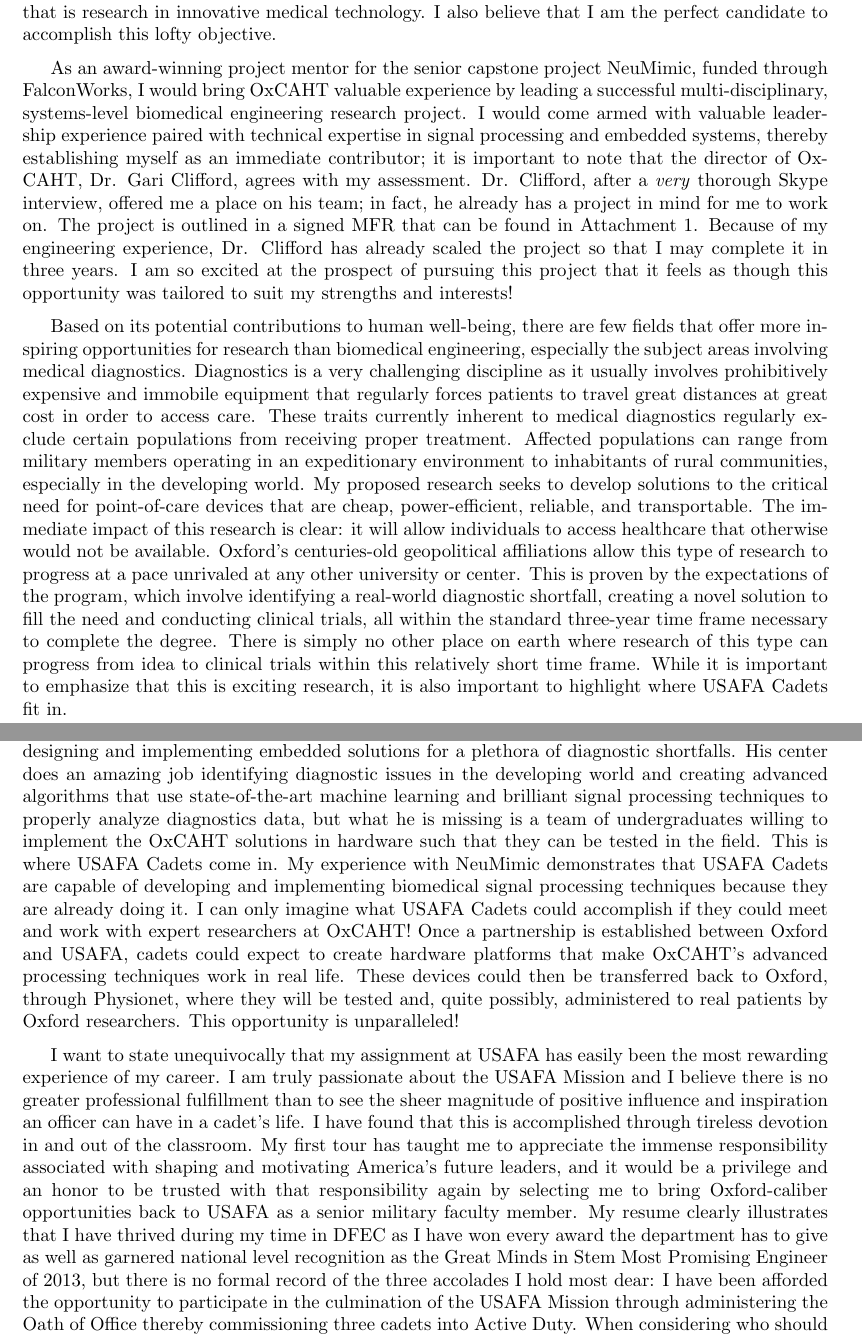
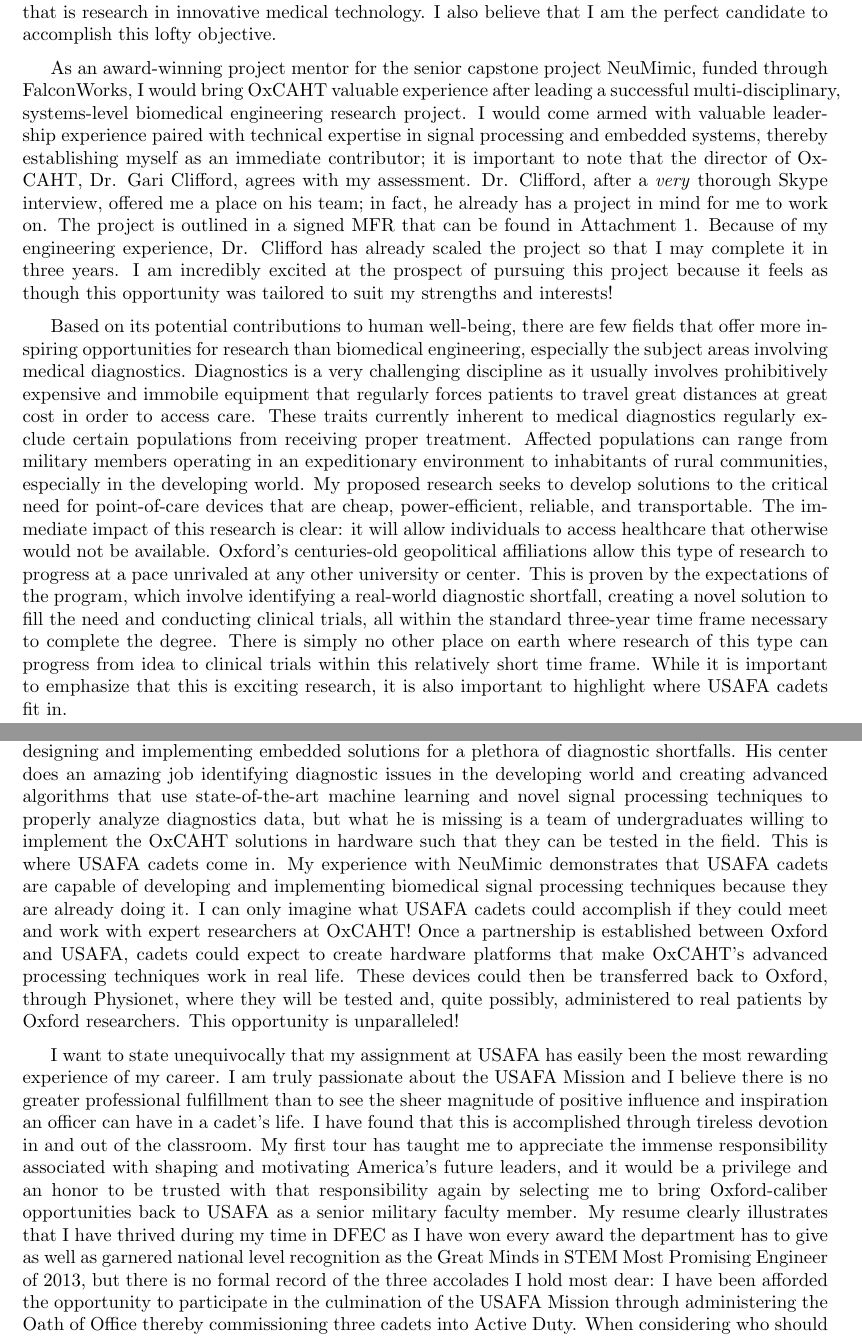
Before and after one commit to sivwizinbiznilva/MFR, a LaTeX document (MFR.tex): two parts of pages 1 and 2 of 18, joined at a grey line, cut so that both start at the same text. Compiled offline with pdfLaTeX.

Commit message:
ltc clark

```diff
--- a/MFR.tex
+++ b/MFR.tex
@@ -43,7 +43,7 @@ I also believe that I am the perfect candidate to accomplish
 this lofty objective.
 
 As an award-winning project mentor for the senior capstone project
-NeuMimic, funded through FalconWorks, I would bring OxCAHT valuable experience by leading a
+NeuMimic, funded through FalconWorks, I would bring OxCAHT valuable experience after leading a
 successful multi-disciplinary, systems-level biomedical engineering research project. I would
 come armed with valuable leadership experience paired with technical expertise in signal
 processing and embedded systems, thereby establishing myself as an immediate contributor;
@@ -52,8 +52,8 @@ with my assessment. Dr. Clifford, after a \emph{very} thorough Skype interview,
 offered me a place on his team; in fact, he already has a project in mind for me to work on.
 The project is outlined in a signed MFR that can be found in Attachment 1.
 Because of my engineering experience, Dr. Clifford has already scaled the project so that I may
-complete it in three years. I am so excited at the prospect of pursuing this project that it
-feels as though this opportunity was tailored to suit my strengths and interests!
+complete it in three years. I am incredibly excited at the prospect of pursuing this project
+because it feels as though this opportunity was tailored to suit my strengths and interests!
 
 Based on its potential contributions to human well-being, there are few fields
 that offer more inspiring opportunities for research than biomedical engineering, especially the subject areas involving medical diagnostics.
@@ -76,7 +76,7 @@ clinical trials, all within the standard three-year time frame necessary to
 complete the degree. There is simply no other place on earth where research of
 this type can progress from idea to clinical trials within this relatively short
 time frame. While it is important to emphasize that this is exciting research,
-it is also important to highlight where USAFA Cadets fit in.
+it is also important to highlight where USAFA cadets fit in.
 
 OxCAHT follows a research model based on the mission of Engineering World
 Health ``to inspire and mobilize the biomedical engineering community to improve
@@ -106,13 +106,13 @@ I can help generations of cadets make tangible contributions to the health and w
 Currently, Dr. Clifford needs help designing and implementing embedded solutions
 for a plethora of diagnostic shortfalls. His center does an amazing job
 identifying diagnostic issues in the developing world and creating advanced algorithms that use
-state-of-the-art machine learning and brilliant signal processing techniques to
+state-of-the-art machine learning and novel signal processing techniques to
 properly analyze diagnostics data, but what he is missing is a team of
 undergraduates willing to implement the OxCAHT solutions in hardware such that
-they can be tested in the field. This is where USAFA Cadets come in. My experience with
-NeuMimic demonstrates that USAFA Cadets are capable of developing and implementing biomedical
+they can be tested in the field. This is where USAFA cadets come in. My experience with
+NeuMimic demonstrates that USAFA cadets are capable of developing and implementing biomedical
 signal processing techniques because they are already doing it. I can only
-imagine what USAFA Cadets could accomplish if they could meet and work with
+imagine what USAFA cadets could accomplish if they could meet and work with
 expert researchers at OxCAHT! Once a partnership is established between Oxford and USAFA,
 cadets could expect to create hardware platforms that make OxCAHT's advanced processing techniques
 work in real life. These devices could then be transferred back to Oxford, through Physionet,
@@ -130,7 +130,7 @@ future leaders, and it would be a privilege and an honor to be trusted with
 that responsibility again by selecting me to bring Oxford-caliber opportunities
 back to USAFA as a senior military faculty member. My resume clearly illustrates that I have thrived during my time in DFEC as I
 have won every award the department has to give as well as garnered national
-level recognition as the Great Minds in Stem Most Promising Engineer of 2013,
+level recognition as the Great Minds in STEM Most Promising Engineer of 2013,
 but there is no formal record of the three accolades I hold most dear: I have been
 afforded the opportunity to participate in the culmination of the USAFA Mission
 through administering the Oath of Office thereby commissioning three cadets into
```
